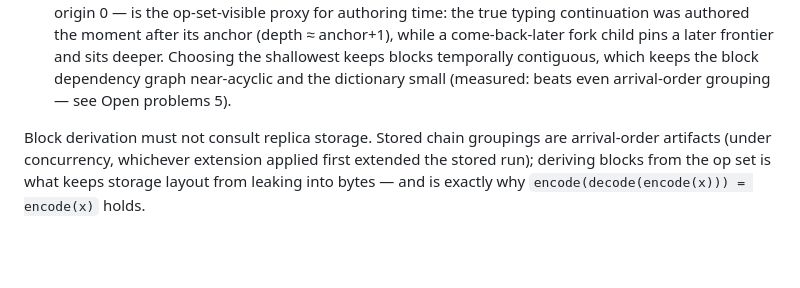
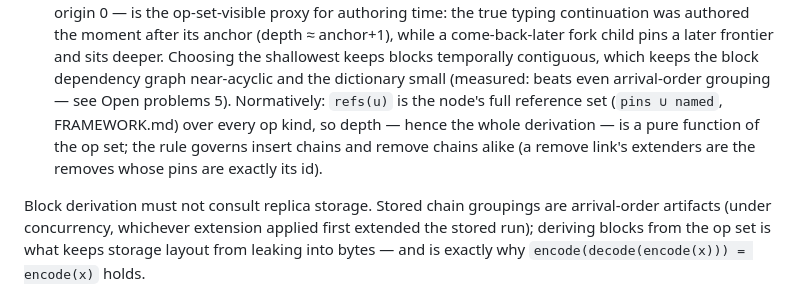
Before and after one commit to davidrusu/hashseq, a Markdown page: ENCODING_SPEC.md, the part around the change. Rendered like a GitHub page; blank space fills up the shorter version.

Commit message:
spec: pin down the fork rule's normative inputs
refs(u) = pins ∪ named over every op kind (depth is a pure function of
the op set), and the shallowest-extender rule governs insert and remove
chains alike.

Co-Authored-By: Claude Fable 5 <noreply@anthropic.com>
Claude-Session: https://claude.ai/code/session_013WoUPKKqbhdibxhQEjj1Nd

```diff
--- a/ENCODING_SPEC.md
+++ b/ENCODING_SPEC.md
@@ -82,6 +82,11 @@ under rules that are functions of `S` alone:
   Choosing the shallowest keeps blocks temporally contiguous, which keeps
   the block dependency graph near-acyclic and the dictionary small
   (measured: beats even arrival-order grouping — see Open problems 5).
+  Normatively: `refs(u)` is the node's full reference set (`pins ∪ named`,
+  FRAMEWORK.md) over every op kind, so depth — hence the whole derivation —
+  is a pure function of the op set; the rule governs insert chains and
+  remove chains alike (a remove link's extenders are the removes whose
+  pins are exactly its id).
 
 Block derivation must not consult replica storage. Stored chain groupings
 are arrival-order artifacts (under concurrency, whichever extension applied
```
